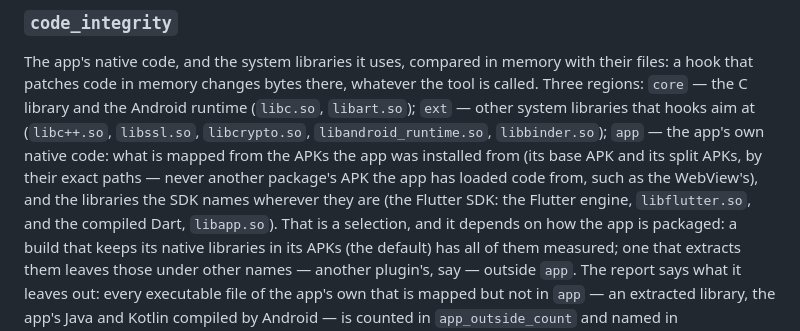
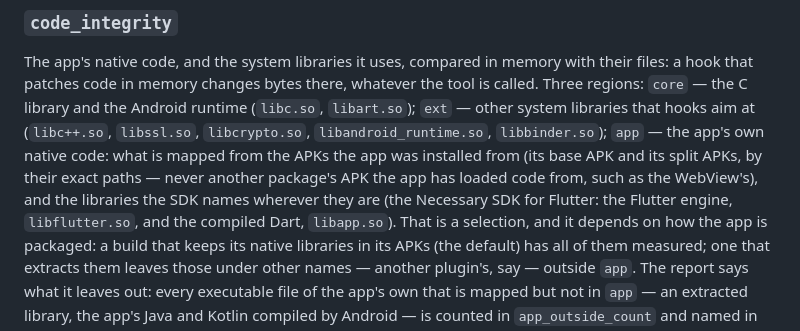
Before and after one commit to merajhasan88/necessary_flutter, a Markdown page: doc/measurements.md, the part around the change. Drawn GitHub-style.

Commit message:
Measurements: 'the Necessary SDK for Flutter', not 'the Flutter SDK'
Co-Authored-By: Claude Opus 5.5 <noreply@anthropic.com>
Claude-Session: https://claude.ai/code/session_01D2hqQTXhasM7jbLjsHpukb

```diff
--- a/doc/measurements.md
+++ b/doc/measurements.md
@@ -263,8 +263,8 @@ the C library and the Android runtime (`libc.so`, `libart.so`); `ext` — other
 hooks aim at (`libc++.so`, `libssl.so`, `libcrypto.so`, `libandroid_runtime.so`, `libbinder.so`); `app`
 — the app's own native code: what is mapped from the APKs the app was installed from (its base APK and
 its split APKs, by their exact paths — never another package's APK the app has loaded code from, such
-as the WebView's), and the libraries the SDK names wherever they are (the Flutter SDK: the Flutter
-engine, `libflutter.so`, and the compiled Dart, `libapp.so`). That is a selection, and it depends on
+as the WebView's), and the libraries the SDK names wherever they are (the Necessary SDK for Flutter: the
+Flutter engine, `libflutter.so`, and the compiled Dart, `libapp.so`). That is a selection, and it depends on
 how the app is packaged: a build that keeps its native libraries in its APKs (the default) has all of
 them measured; one that extracts them leaves those under other names — another plugin's, say — outside
 `app`. The report says what it leaves out: every executable file of the app's own that is mapped but
```
